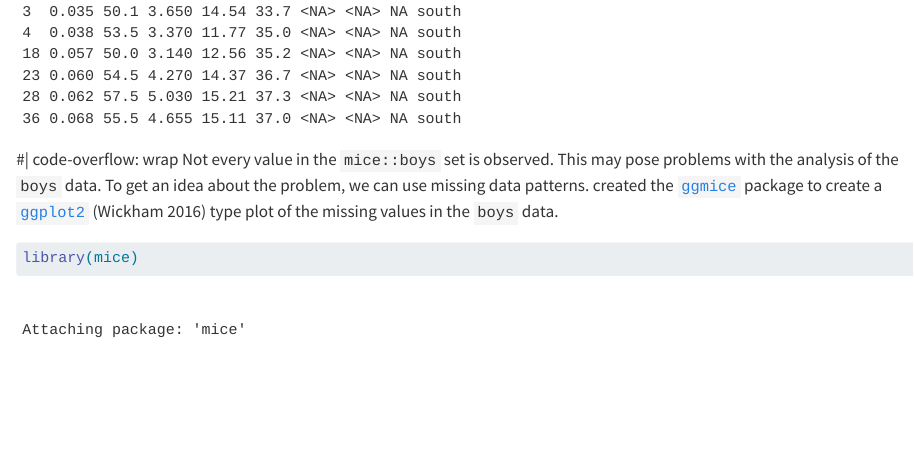
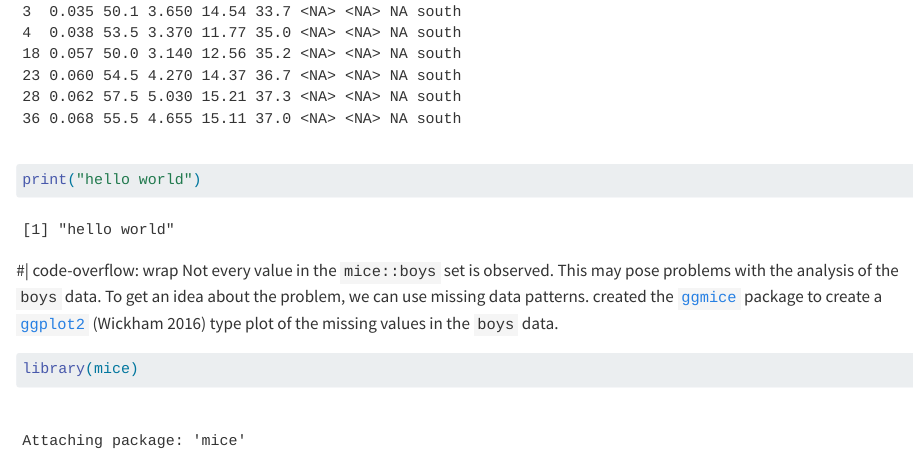
Before and after one commit to dominic-comerford/ADS, a Quarto document (docs/repod.qmd): the page in a window 1100 px wide, from 480 px down. Rendered offline with R 4.5, knitr and Pandoc in place of Quarto, with nearby package versions; some code elsewhere in the file could not run offline.

Commit message:
Update repod.qmd

````diff
--- a/docs/repod.qmd
+++ b/docs/repod.qmd
@@ -32,6 +32,10 @@ head(mice::boys)
 ::::
 
 
+```{r}
+print("hello world")
+
+```
 
 #| code-overflow: wrap
 Not every value in the `mice::boys` set is observed. This may pose problems with the analysis of the `boys` data. To get an idea about the problem, we can use missing data patterns. created the [`ggmice`](https://github.com/amices/ggmice){.pkg} package to create a [`ggplot2`](https://ggplot2.tidyverse.org){.pkg} [@ggplot2] type plot of the missing values in the `boys` data.
````
